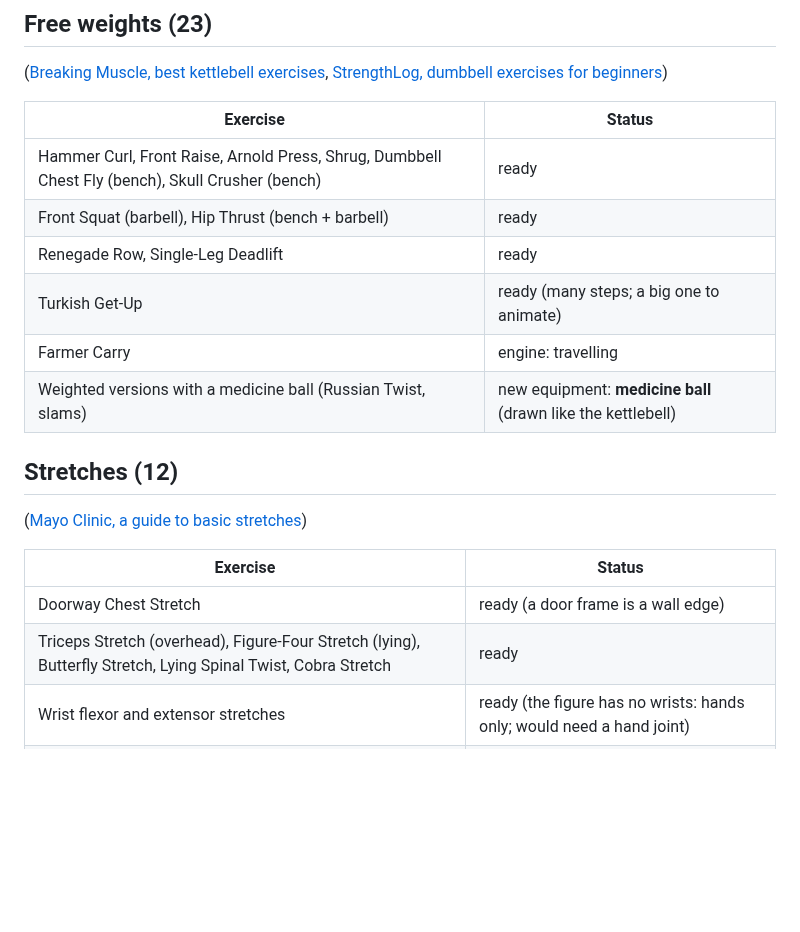
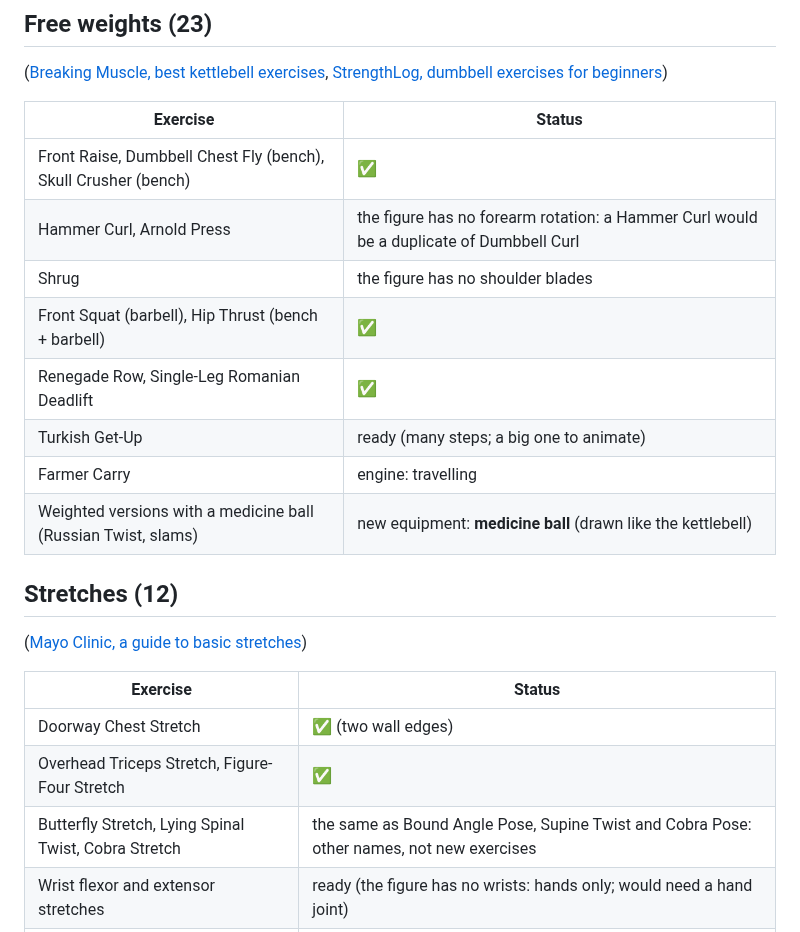
Before and after one commit to sanicki/nstructr, a Markdown page: docs/collection-research.md, the part around one of its changes. Rendered like a GitHub page; blank space fills up the shorter version.

```diff
--- a/docs/collection-research.md
+++ b/docs/collection-research.md
@@ -49,9 +53,11 @@ Beginner and all-levels pose lists ([Yoga Journal, beginner poses](https://www.y
 
 | Exercise | Status |
 |---|---|
-| Hammer Curl, Front Raise, Arnold Press, Shrug, Dumbbell Chest Fly (bench), Skull Crusher (bench) | ready |
-| Front Squat (barbell), Hip Thrust (bench + barbell) | ready |
-| Renegade Row, Single-Leg Deadlift | ready |
+| Front Raise, Dumbbell Chest Fly (bench), Skull Crusher (bench) | ✅ |
+| Hammer Curl, Arnold Press | the figure has no forearm rotation: a Hammer Curl would be a duplicate of Dumbbell Curl |
+| Shrug | the figure has no shoulder blades |
+| Front Squat (barbell), Hip Thrust (bench + barbell) | ✅ |
+| Renegade Row, Single-Leg Romanian Deadlift | ✅ |
 | Turkish Get-Up | ready (many steps; a big one to animate) |
 | Farmer Carry | engine: travelling |
 | Weighted versions with a medicine ball (Russian Twist, slams) | new equipment: **medicine ball** (drawn like the kettlebell) |
@@ -61,8 +67,9 @@ Beginner and all-levels pose lists ([Yoga Journal, beginner poses](https://www.y
 
 | Exercise | Status |
 |---|---|
-| Doorway Chest Stretch | ready (a door frame is a wall edge) |
-| Triceps Stretch (overhead), Figure-Four Stretch (lying), Butterfly Stretch, Lying Spinal Twist, Cobra Stretch | ready |
+| Doorway Chest Stretch | ✅ (two wall edges) |
+| Overhead Triceps Stretch, Figure-Four Stretch | ✅ |
+| Butterfly Stretch, Lying Spinal Twist, Cobra Stretch | the same as Bound Angle Pose, Supine Twist and Cobra Pose: other names, not new exercises |
 | Wrist flexor and extensor stretches | ready (the figure has no wrists: hands only; would need a hand joint) |
 | Foam rolling (calves, quads, upper back) | new equipment: **foam roller** |
 
```
Also changed, not shown: other parts of docs/collection-research.md (+21 -15 lines), HANDOFF.md (+14 -13 lines), wiki/images/exercises-collection.png, wiki/images/exercises.png.
